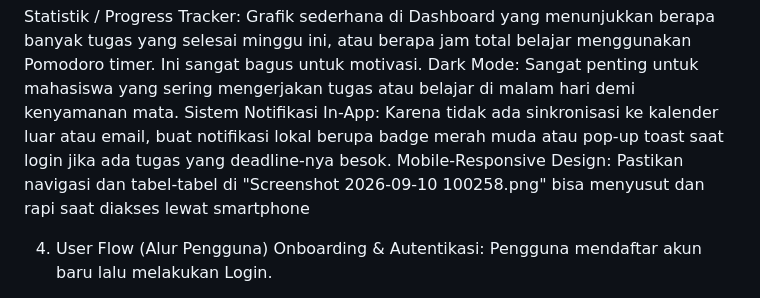
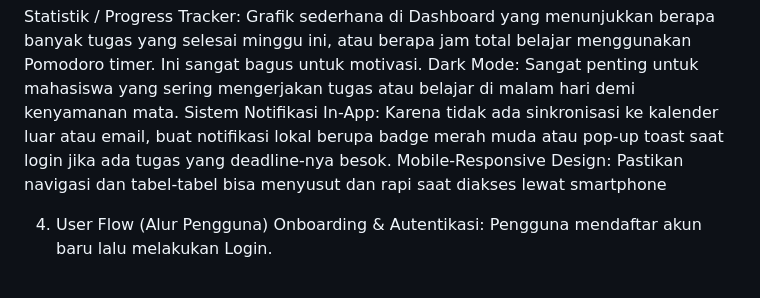
Before and after one commit to sazkiaherfi-dev/scheduler-projek, a Markdown page: README.md, the part around one of its changes. Rendered like a GitHub page.

Commit message:
Fix formatting and update mobile-responsive design description

```diff
--- a/README.md
+++ b/README.md
@@ -19,7 +19,7 @@ Active Recall / Blurting Canvas: Area teks yang memiliki fitur hide/show. Penggu
 Statistik / Progress Tracker: Grafik sederhana di Dashboard yang menunjukkan berapa banyak tugas yang selesai minggu ini, atau berapa jam total belajar menggunakan Pomodoro timer. Ini sangat bagus untuk motivasi.
 Dark Mode: Sangat penting untuk mahasiswa yang sering mengerjakan tugas atau belajar di malam hari demi kenyamanan mata.
 Sistem Notifikasi In-App: Karena tidak ada sinkronisasi ke kalender luar atau email, buat notifikasi lokal berupa badge merah muda atau pop-up toast saat login jika ada tugas yang deadline-nya besok.
-Mobile-Responsive Design: Pastikan navigasi dan tabel-tabel di "Screenshot 2026-09-10 100258.png" bisa menyusut dan rapi saat diakses lewat smartphone
+Mobile-Responsive Design: Pastikan navigasi dan tabel-tabel  bisa menyusut dan rapi saat diakses lewat smartphone
 
 4. User Flow (Alur Pengguna)
 Onboarding & Autentikasi: Pengguna mendaftar akun baru lalu melakukan Login.
```
Also changed, not shown: other parts of README.md (+1 -1 lines).
